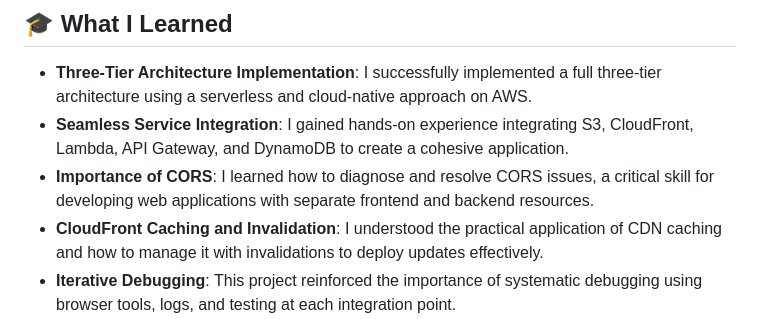
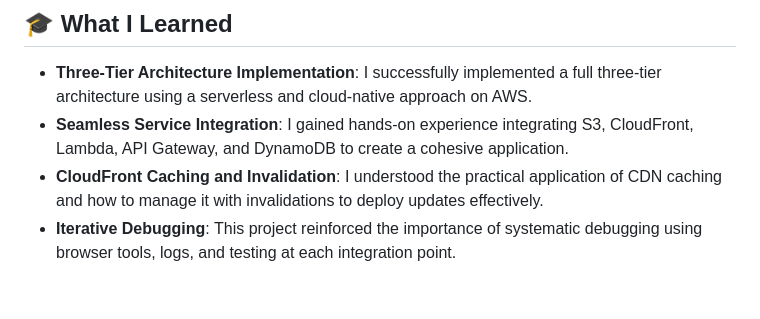
Before and after one commit to MOOUUAAD/aws-three-tier-app, a Markdown page: README.md, the part around the change. Drawn GitHub-style; blank space fills up the shorter version.

```diff
--- a/README.md
+++ b/README.md
@@ -246,7 +246,6 @@ After successfully configuring CORS and refreshing the CloudFront distribution,
 
 *   **Three-Tier Architecture Implementation**: I successfully implemented a full three-tier architecture using a serverless and cloud-native approach on AWS.
 *   **Seamless Service Integration**: I gained hands-on experience integrating S3, CloudFront, Lambda, API Gateway, and DynamoDB to create a cohesive application.
-*   **Importance of CORS**: I learned how to diagnose and resolve CORS issues, a critical skill for developing web applications with separate frontend and backend resources.
 *   **CloudFront Caching and Invalidation**: I understood the practical application of CDN caching and how to manage it with invalidations to deploy updates effectively.
 *   **Iterative Debugging**: This project reinforced the importance of systematic debugging using browser tools, logs, and testing at each integration point.
 
```
